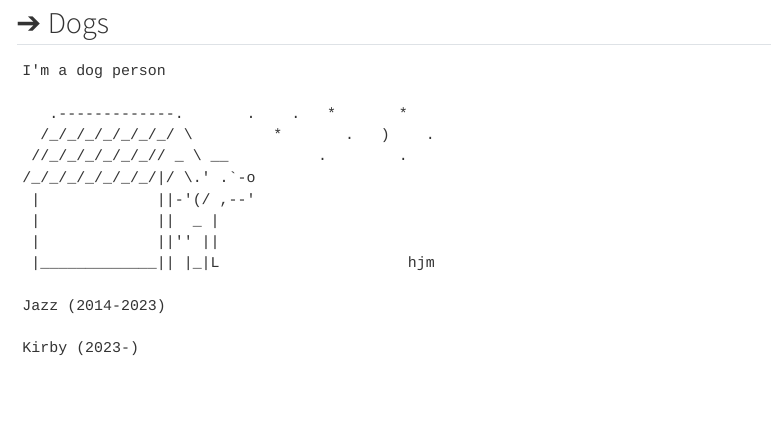
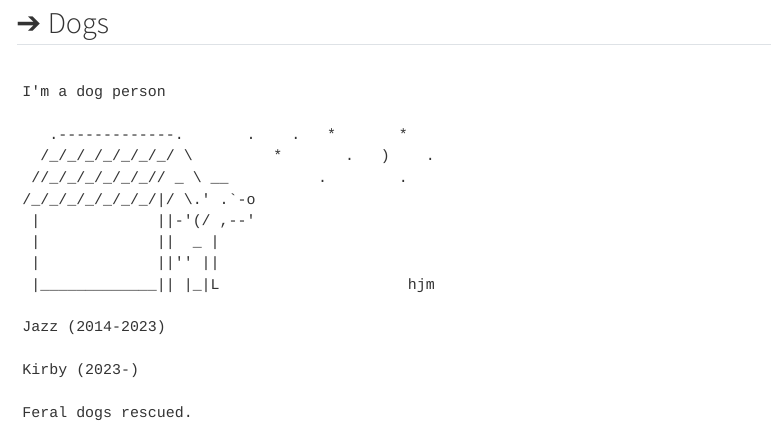
Before and after one commit to leobardooscar/quarto_docs, a Quarto document (content/hobbies.qmd): the page in a window 1100 px wide, from 1620 px down. Rendered offline with R 4.5, knitr and Pandoc in place of Quarto, with nearby package versions; menus at the side of the page are left out.

Commit message:
Hobbies.qmd

```diff
--- a/content/hobbies.qmd
+++ b/content/hobbies.qmd
@@ -92,6 +93,8 @@ Jazz (2014-2023)
 
 Kirby (2023-)
 
+Feral dogs rescued.
+
 </pre>
 
 ---
```
Also changed, not shown: content/hobbies.qmd (1 more changed lines).
